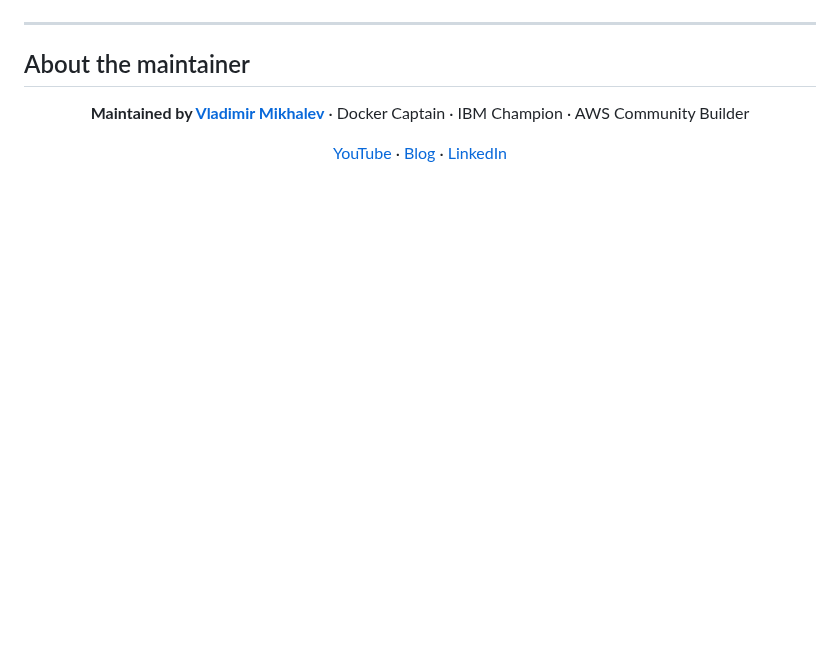
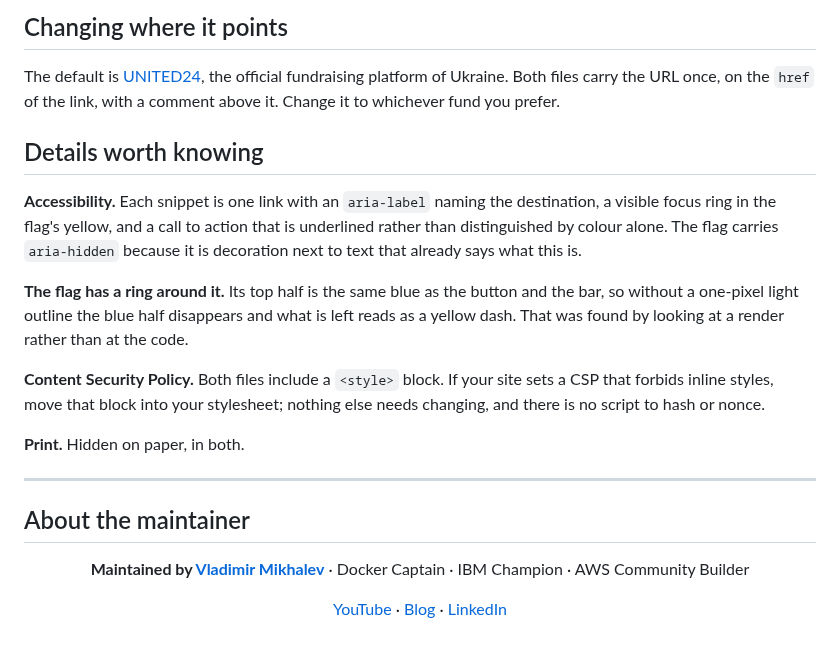
Before and after one commit to heyvaldemar/ukraine-support-website-button-stripe, a Markdown page: README.md, the part around one of its changes. GitHub-like rendering; blank space fills up the shorter version.

```diff
--- a/README.md
+++ b/README.md
@@ -12,3 +42,16 @@ Add code from `ukraine-support-website-button.html` and/or `ukraine-support-webs
+## Changing where it points
+
+The default is [UNITED24](https://u24.gov.ua/), the official fundraising platform of Ukraine. Both files carry the URL once, on the `href` of the link, with a comment above it. Change it to whichever fund you prefer.
+
+## Details worth knowing
+
+**Accessibility.** Each snippet is one link with an `aria-label` naming the destination, a visible focus ring in the flag's yellow, and a call to action that is underlined rather than distinguished by colour alone. The flag carries `aria-hidden` because it is decoration next to text that already says what this is.
+
+**The flag has a ring around it.** Its top half is the same blue as the button and the bar, so without a one-pixel light outline the blue half disappears and what is left reads as a yellow dash. That was found by looking at a render rather than at the code.
+
+**Content Security Policy.** Both files include a `<style>` block. If your site sets a CSP that forbids inline styles, move that block into your stylesheet; nothing else needs changing, and there is no script to hash or nonce.
+
+**Print.** Hidden on paper, in both.
 
 ---
 
```
Also changed, not shown: other parts of README.md (+36 -6 lines), images/ukraine-support-website-button.jpg (deleted), images/ukraine-support-website-button.png (added), images/ukraine-support-website-stripe.jpg (deleted), images/ukraine-support-website-stripe.png (added), 2 other files.
